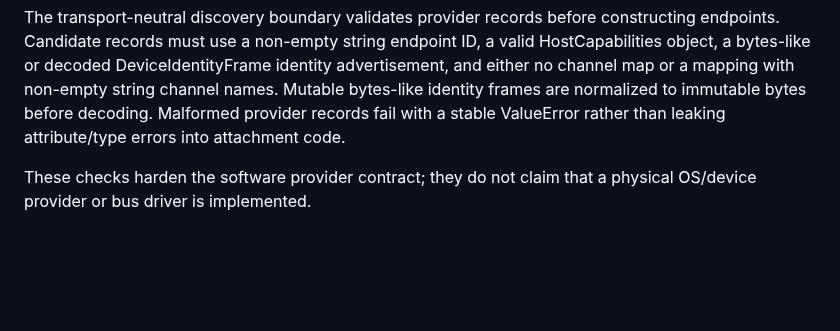
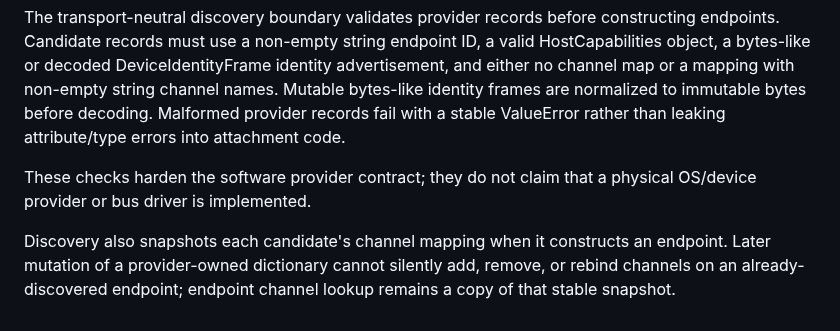
Before and after one commit to buccees/Coreless-64, a Markdown page: specification/host_interface.md, the part around the change. Drawn GitHub-style; blank space fills up the shorter version.

Commit message:
Specify stable host discovery channel snapshots

```diff
--- a/specification/host_interface.md
+++ b/specification/host_interface.md
@@ -227,3 +227,6 @@ Hardware bring-up checklist:
 The transport-neutral discovery boundary validates provider records before constructing endpoints. Candidate records must use a non-empty string endpoint ID, a valid HostCapabilities object, a bytes-like or decoded DeviceIdentityFrame identity advertisement, and either no channel map or a mapping with non-empty string channel names. Mutable bytes-like identity frames are normalized to immutable bytes before decoding. Malformed provider records fail with a stable ValueError rather than leaking attribute/type errors into attachment code.
 
 These checks harden the software provider contract; they do not claim that a physical OS/device provider or bus driver is implemented.
+
+
+Discovery also snapshots each candidate's channel mapping when it constructs an endpoint. Later mutation of a provider-owned dictionary cannot silently add, remove, or rebind channels on an already-discovered endpoint; endpoint channel lookup remains a copy of that stable snapshot.
```
